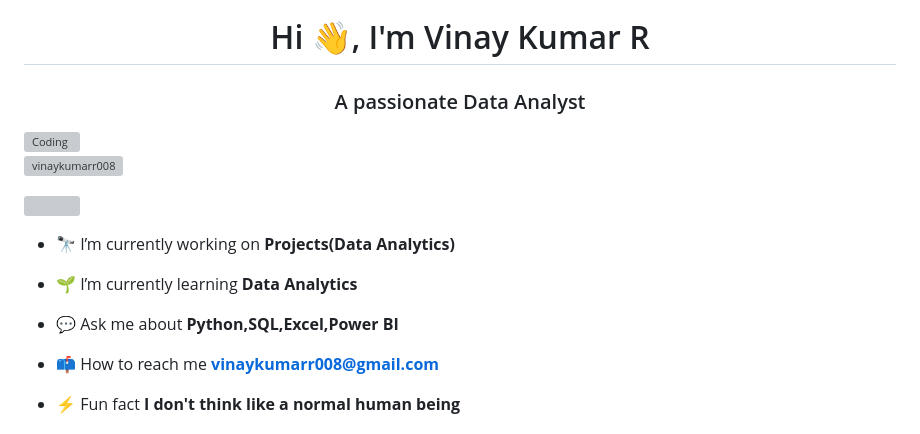
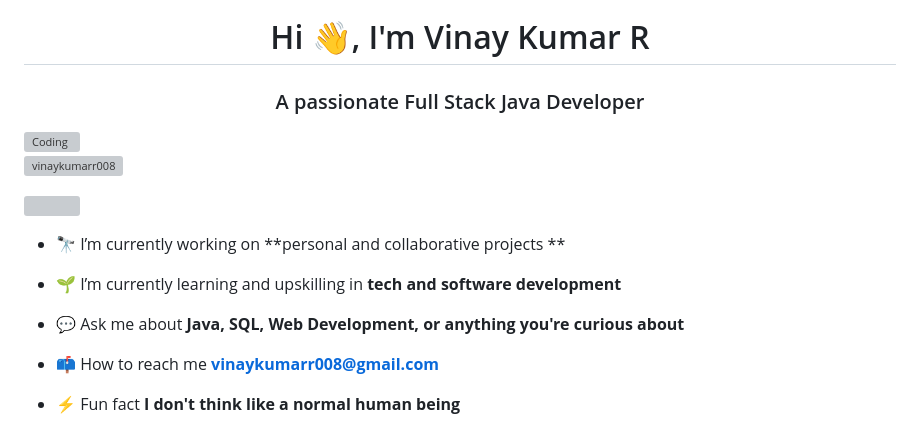
Before and after one commit to vinaykumarr008/Vinay_Kumar_Portfolio, a Markdown page: README.md, the part around the change. GitHub-like rendering; grey boxes are pictures that could not be loaded.

```diff
--- a/README.md
+++ b/README.md
@@ -1,17 +1,17 @@
 <img align="right" alt="Coding" width="1000" height="100" src="https://i.pinimg.com/originals/d4/81/f3/d481f3c72e283309071f79e01b05c06d.gif">
 <h1 align="center">Hi 👋, I'm Vinay Kumar R</h1>
-<h3 align="center">A passionate Data Analyst</h3>
+<h3 align="center">A passionate Full Stack Java Developer</h3>
 <img align="right" alt="Coding" width="500" height="300" src="https://i.redd.it/8drubzmvsfad1.gif">
 
 <p align="left"> <img src="https://komarev.com/ghpvc/?username=vinaykumarr008&label=Profile%20views&color=0e75b6&style=flat" alt="vinaykumarr008" /> </p>
 
 <p align="left"> <a href="https://twitter.com/" target="blank"><img src="https://img.shields.io/twitter/follow/?logo=twitter&style=for-the-badge" alt="" /></a> </p>
 
-- 🔭 I’m currently working on **Projects(Data Analytics)**
+- 🔭 I’m currently working on **personal and collaborative projects **
 
-- 🌱 I’m currently learning **Data Analytics**
+- 🌱 I’m currently learning and upskilling in **tech and software development**
 
-- 💬 Ask me about **Python,SQL,Excel,Power BI**
+- 💬 Ask me about **Java, SQL, Web Development, or anything you're curious about**
 
 - 📫 How to reach me **vinaykumarr008@gmail.com**
 
```
